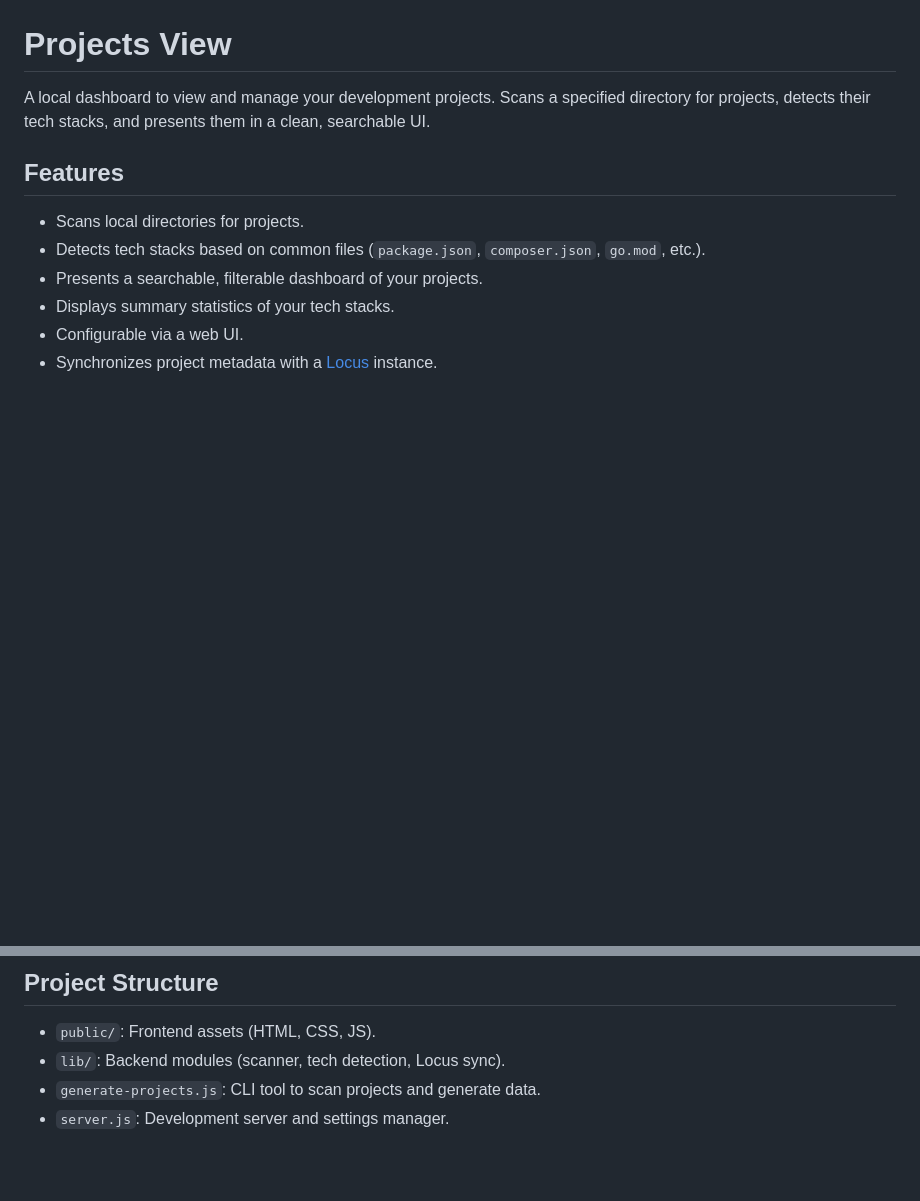
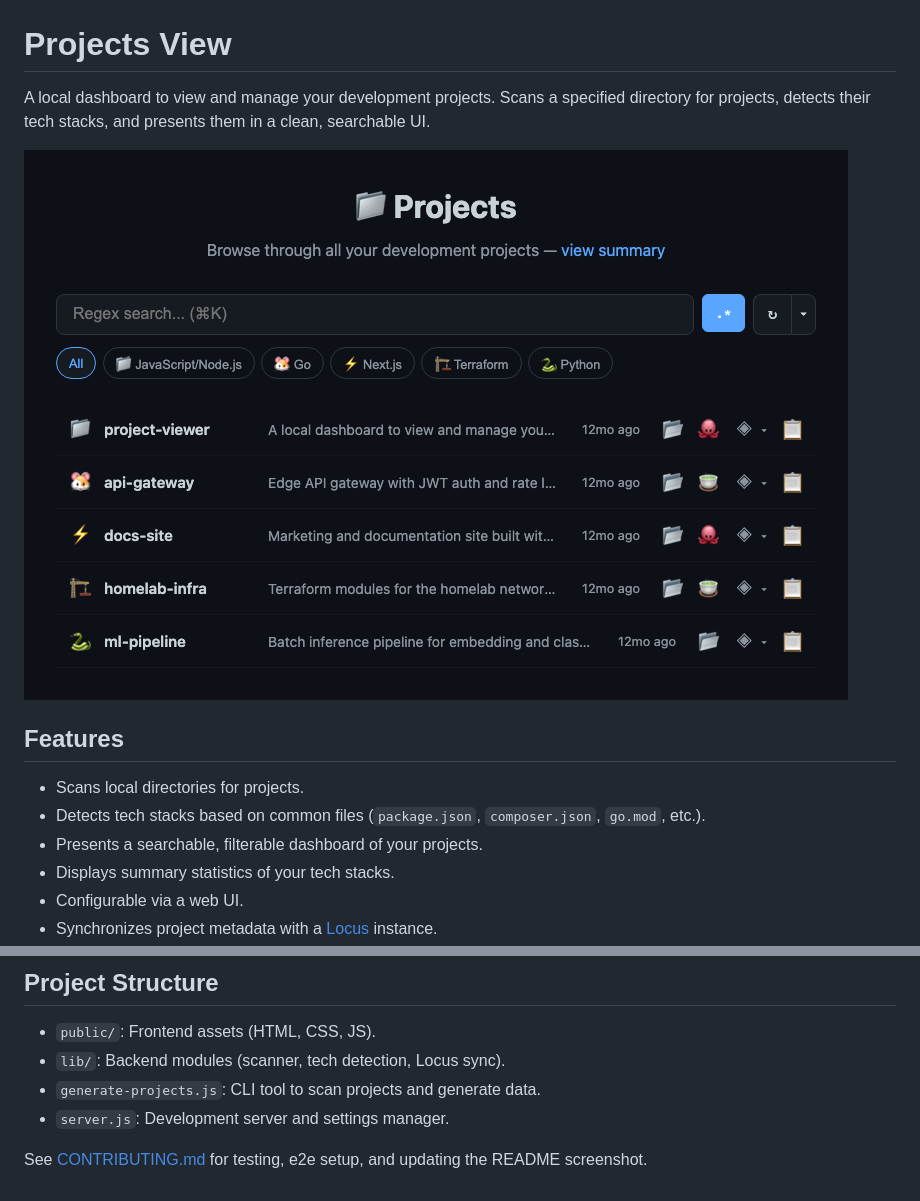
Before and after one commit to MiguelAPerez/porthole, a Markdown page: README.md, 2 parts joined by grey strips. Drawn GitHub-style; pictures changed too: docs/screenshots/home.png (added); blank space fills up the shorter version.

```diff
--- a/README.md
+++ b/README.md
@@ -1,6 +1,9 @@
 # Projects View
 
 A local dashboard to view and manage your development projects. Scans a specified directory for projects, detects their tech stacks, and presents them in a clean, searchable UI.
+
+<!-- Generated by `npm run test:e2e:screenshot` — see CONTRIBUTING.md -->
+![Projects View dashboard](docs/screenshots/home.png)
 
 ## Features
 
@@ -89,3 +92,5 @@ Usage metrics appear on project cards and in the Summary page (top projects by s
 - `lib/`: Backend modules (scanner, tech detection, Locus sync).
 - `generate-projects.js`: CLI tool to scan projects and generate data.
 - `server.js`: Development server and settings manager.
+
+See [CONTRIBUTING.md](CONTRIBUTING.md) for testing, e2e setup, and updating the README screenshot.
```
Also changed, not shown: CONTRIBUTING.md (added, +46 -0 lines), 14 other files.
